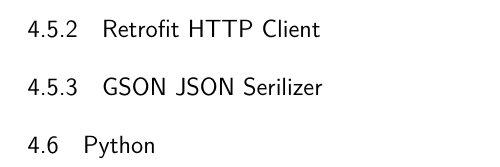
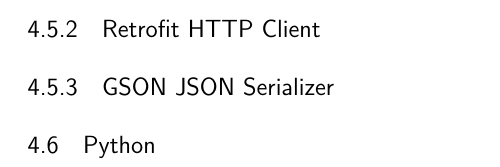
Before and after one commit to koljenovic/logit-tex, a LaTeX thesis (main.tex, which reads chapters/c4-tehnologija.tex): part of page 16 of 23, cut so that both start at the same text. Compiled offline with pdfLaTeX.

Commit message:
Fix: "serilizer -> serializer" Subheader

```diff
--- a/chapters/c4-tehnologija.tex
+++ b/chapters/c4-tehnologija.tex
@@ -46,5 +46,5 @@
 \subsection{GPS Geolokacija}
 Treba provjeravati geo spoof
 \subsection{Retrofit HTTP Client}
-\subsection{GSON JSON Serilizer}
+\subsection{GSON JSON Serializer}
 \section{Python}
```
Also changed, not shown: main.pdf.
